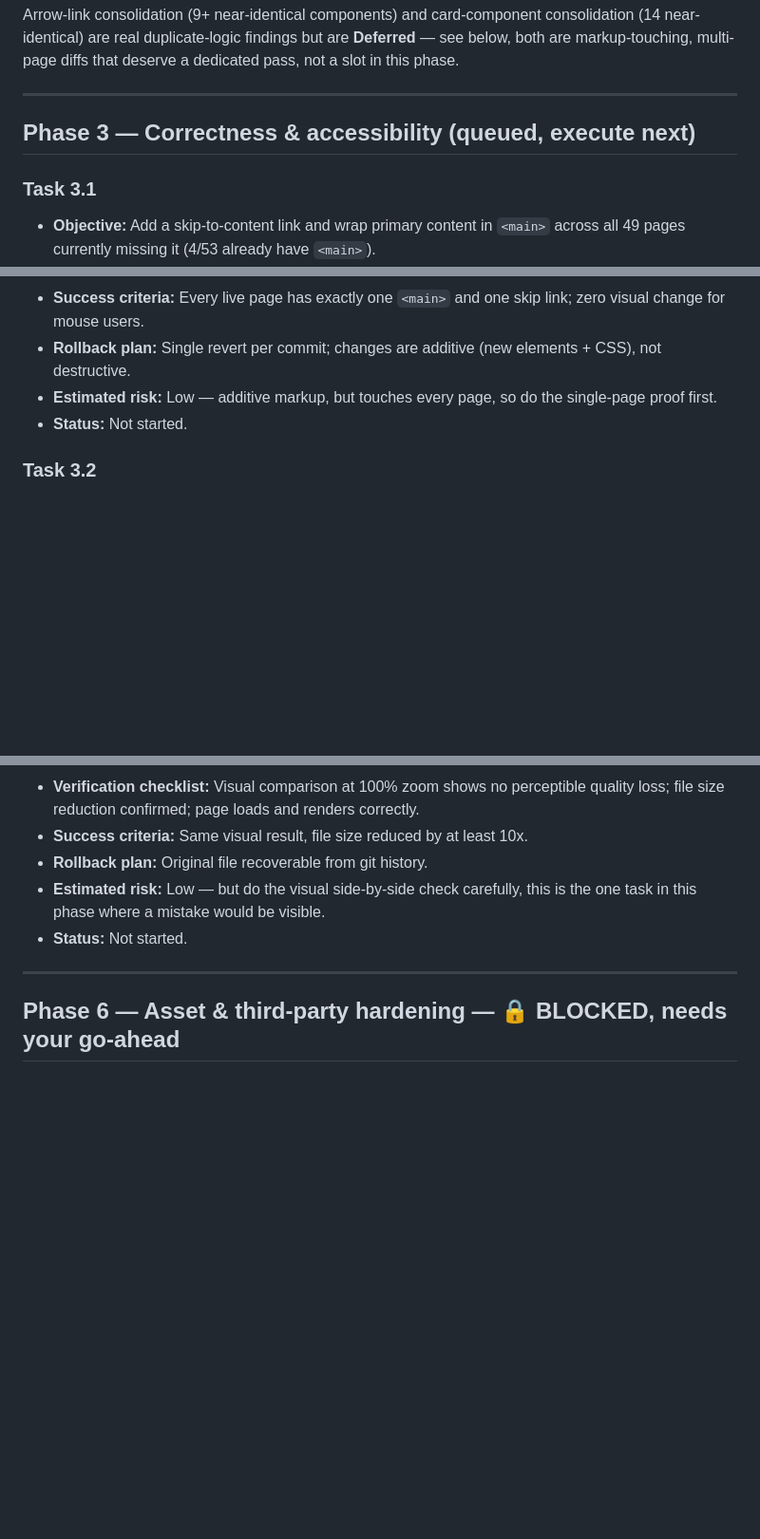
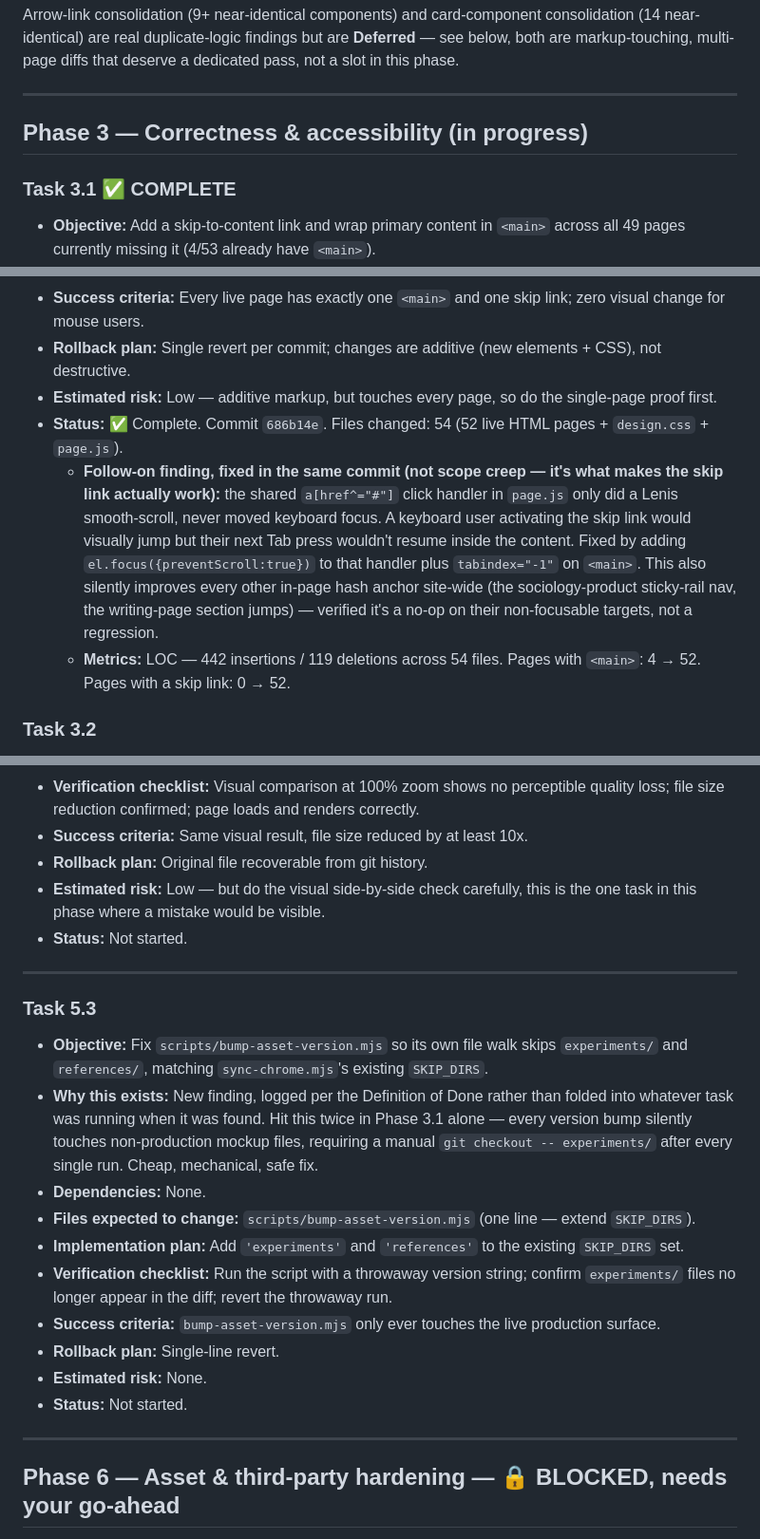
Before and after one commit to VedaVajpeyi/vedavajpeyi.github.io, a Markdown page: ENGINEERING_ROADMAP.md, 3 parts joined by grey strips. Shown at 95% size. Drawn GitHub-style; blank space fills up the shorter version.

```diff
--- a/ENGINEERING_ROADMAP.md
+++ b/ENGINEERING_ROADMAP.md
@@ -98,9 +121,9 @@ Arrow-link consolidation (9+ near-identical components) and card-component conso
 
 ---
 
-## Phase 3 — Correctness & accessibility (queued, execute next)
+## Phase 3 — Correctness & accessibility (in progress)
 
-### Task 3.1
+### Task 3.1 ✅ COMPLETE
 - **Objective:** Add a skip-to-content link and wrap primary content in `<main>` across all 49 pages currently missing it (4/53 already have `<main>`).
 - **Why this exists:** Zero pages have a skip link; keyboard/screen-reader users must tab through the full nav every page load. `<main>` gives assistive tech a real landmark to jump to.
 - **Dependencies:** None.
@@ -110,7 +133,9 @@ Arrow-link consolidation (9+ near-identical components) and card-component conso
 - **Success criteria:** Every live page has exactly one `<main>` and one skip link; zero visual change for mouse users.
 - **Rollback plan:** Single revert per commit; changes are additive (new elements + CSS), not destructive.
 - **Estimated risk:** Low — additive markup, but touches every page, so do the single-page proof first.
-- **Status:** Not started.
+- **Status:** ✅ Complete. Commit `686b14e`. Files changed: 54 (52 live HTML pages + `design.css` + `page.js`).
+  - **Follow-on finding, fixed in the same commit (not scope creep — it's what makes the skip link actually work):** the shared `a[href^="#"]` click handler in `page.js` only did a Lenis smooth-scroll, never moved keyboard focus. A keyboard user activating the skip link would visually jump but their next Tab press wouldn't resume inside the content. Fixed by adding `el.focus({preventScroll:true})` to that handler plus `tabindex="-1"` on `<main>`. This also silently improves every other in-page hash anchor site-wide (the sociology-product sticky-rail nav, the writing-page section jumps) — verified it's a no-op on their non-focusable targets, not a regression.
+  - **Metrics:** LOC — 442 insertions / 119 deletions across 54 files. Pages with `<main>`: 4 → 52. Pages with a skip link: 0 → 52.
 
 ### Task 3.2
 - **Objective:** Apply `loading="lazy"` consistently to below-the-fold `<img>` tags (currently 19 of 22 lack it).
@@ -208,6 +233,20 @@ Scope deliberately narrowed from the original design-system audit: only categori
 
 ---
 
+### Task 5.3
+- **Objective:** Fix `scripts/bump-asset-version.mjs` so its own file walk skips `experiments/` and `references/`, matching `sync-chrome.mjs`'s existing `SKIP_DIRS`.
+- **Why this exists:** New finding, logged per the Definition of Done rather than folded into whatever task was running when it was found. Hit this twice in Phase 3.1 alone — every version bump silently touches non-production mockup files, requiring a manual `git checkout -- experiments/` after every single run. Cheap, mechanical, safe fix.
+- **Dependencies:** None.
+- **Files expected to change:** `scripts/bump-asset-version.mjs` (one line — extend `SKIP_DIRS`).
+- **Implementation plan:** Add `'experiments'` and `'references'` to the existing `SKIP_DIRS` set.
+- **Verification checklist:** Run the script with a throwaway version string; confirm `experiments/` files no longer appear in the diff; revert the throwaway run.
+- **Success criteria:** `bump-asset-version.mjs` only ever touches the live production surface.
+- **Rollback plan:** Single-line revert.
+- **Estimated risk:** None.
+- **Status:** Not started.
+
+---
+
 ## Phase 6 — Asset & third-party hardening — 🔒 BLOCKED, needs your go-ahead
 
 Both tasks require downloading files from external sources, which I won't do without explicit permission per file/source, regardless of how low-risk they are. Flagging both here so they're not forgotten, not starting either without a yes.
```
Also changed, not shown: other parts of ENGINEERING_ROADMAP.md (+31 -8 lines).
